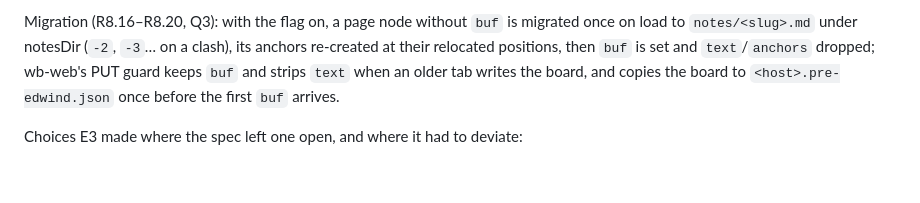
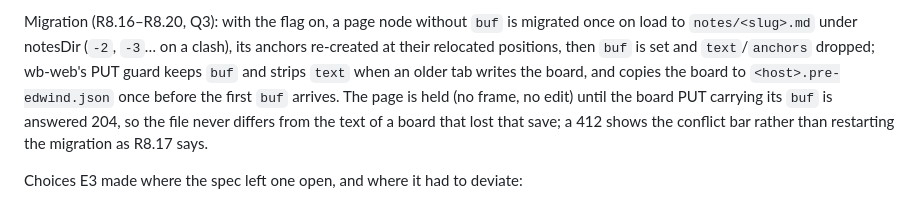
Before and after one commit to yathxyz/edwin, a Markdown page: README.md, the part around the change. GitHub-like rendering; blank space fills up the shorter version.

Commit message:
frames: a migrated page waits for the board save that carries its buf
A migration wrote the page's file, set buf and left the board save to
dirty()'s 500 ms debounce, while the page's frame took edits at once. When
that save never landed (the tab closed, crashed or slept, the PUT kept
failing or was paused for sign-in, or a 412 left it on the conflict bar),
the board still had the page's text and no buf while the file held the
edits. The next load found a file with another text and, by R8.18, moved
the page to <slug>-2.md with the old text; the edited file was left with
nothing pointing at it.

frAdopt now saves the board at once and holds the page until that PUT's
204: no frame is made for it and frEdit refuses its buffer. The file then
keeps exactly the node's text until the board carries buf, so a lost save
is linked again by the next load. Writers (pageSetText, write_page, the
pipe, frFocus, the Editor view) wait for the release, 10 s at most, then
give up with a toast. A 412 still shows the conflict bar rather than
restarting the migration as R8.17 says; both of its choices are safe now.

ui-frames gets a check that blocks one tab's board PUTs, tries to edit the
migrated page, closes the tab, and expects the next load to link the same
file with no -2 file and to take edits once its own save lands. The board
is put back afterwards for the sections that follow.

```diff
--- a/README.md
+++ b/README.md
@@ -332,7 +332,9 @@ Migration (R8.16–R8.20, Q3): with the flag on, a page node without `buf` is mi
 `notes/<slug>.md` under notesDir (`-2`, `-3`… on a clash), its anchors re-created at their relocated
 positions, then `buf` is set and `text`/`anchors` dropped; wb-web's PUT guard keeps `buf` and strips `text`
 when an older tab writes the board, and copies the board to `<host>.pre-edwind.json` once before the first
-`buf` arrives.
+`buf` arrives. The page is held (no frame, no edit) until the board PUT carrying its `buf` is
+answered 204, so the file never differs from the text of a board that lost that save; a 412 shows the conflict
+bar rather than restarting the migration as R8.17 says.
 
 Choices E3 made where the spec left one open, and where it had to deviate:
 - **The focus tab is the enlarged card with its live frame**, not a second frame; the Editor view (Alt-4) is
```
